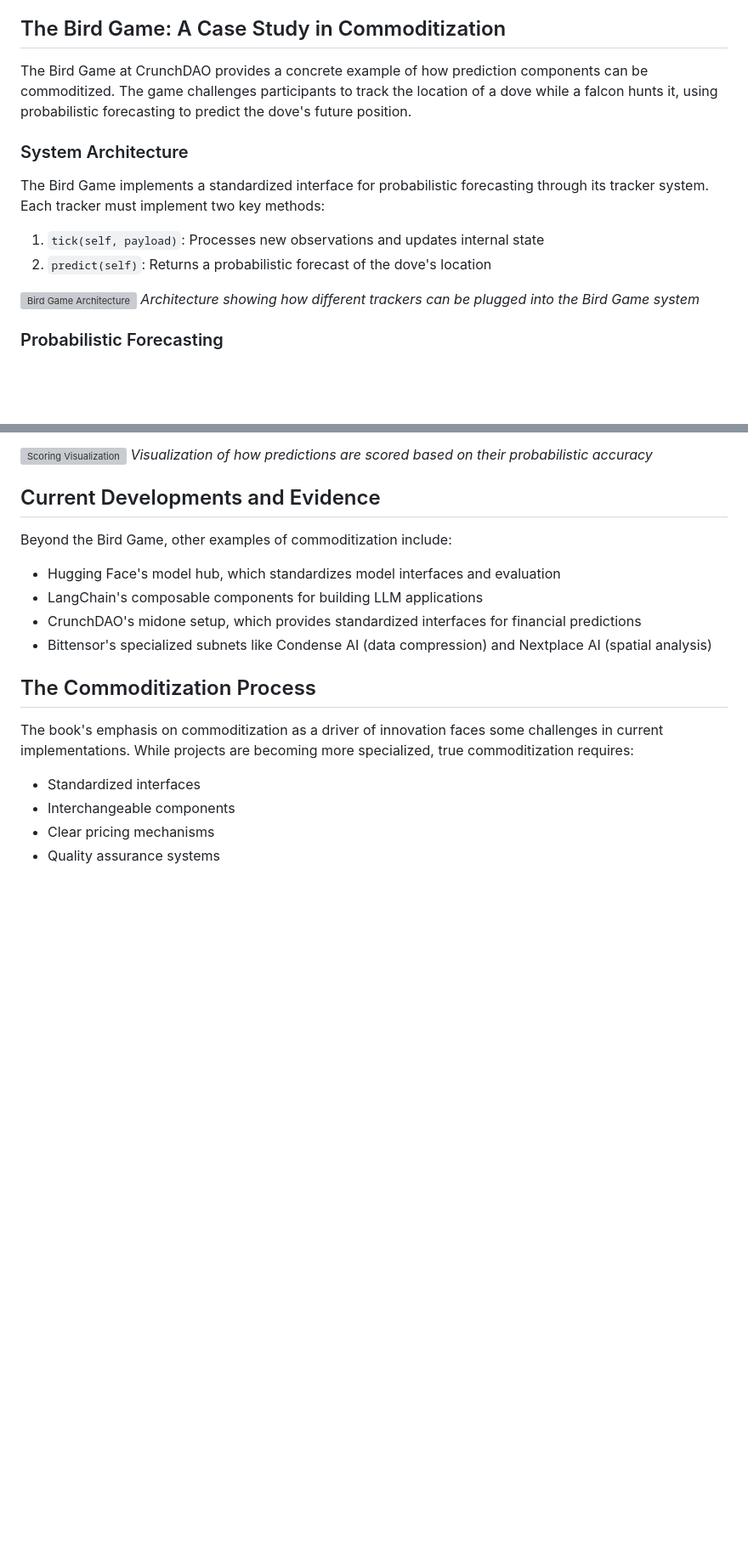
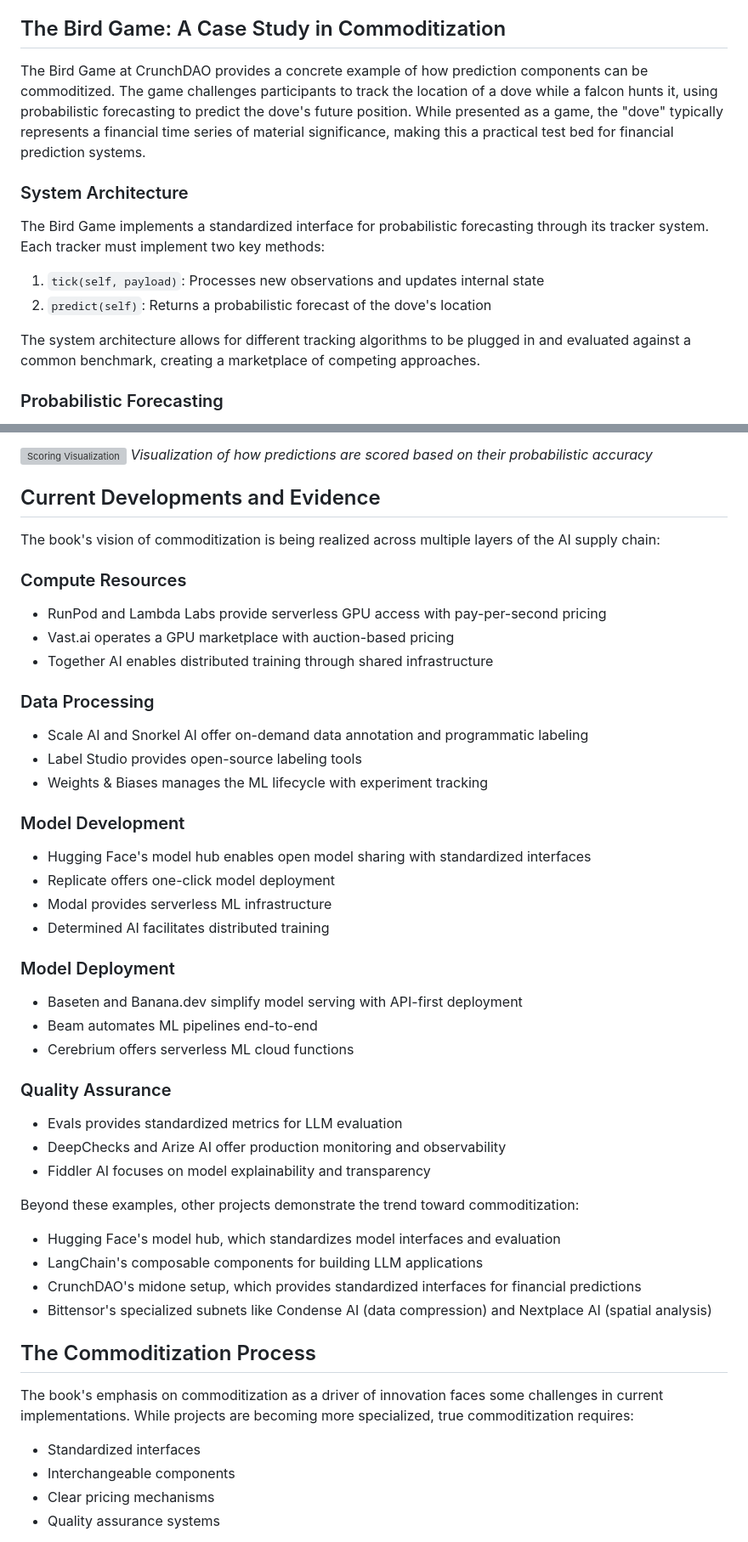
Before and after one commit to microprediction/cfmar, a Markdown page: book-critique/commoditization-essay.md, 2 parts joined by grey strips. Shown: that part at 85% size. Rendered like a GitHub page; blank space fills up the shorter version; grey boxes are pictures that could not be loaded.

```diff
--- a/book-critique/commoditization-essay.md
+++ b/book-critique/commoditization-essay.md
@@ -12,7 +12,7 @@ The book's logic centers on the idea that commoditization drives innovation by:
 
 ## The Bird Game: A Case Study in Commoditization
 
-The Bird Game at CrunchDAO provides a concrete example of how prediction components can be commoditized. The game challenges participants to track the location of a dove while a falcon hunts it, using probabilistic forecasting to predict the dove's future position.
+The Bird Game at CrunchDAO provides a concrete example of how prediction components can be commoditized. The game challenges participants to track the location of a dove while a falcon hunts it, using probabilistic forecasting to predict the dove's future position. While presented as a game, the "dove" typically represents a financial time series of material significance, making this a practical test bed for financial prediction systems.
 
 ### System Architecture
 
@@ -20,8 +20,7 @@ The Bird Game implements a standardized interface for probabilistic forecasting
 1. `tick(self, payload)`: Processes new observations and updates internal state
 2. `predict(self)`: Returns a probabilistic forecast of the dove's location
 
-![Bird Game Architecture](https://raw.githubusercontent.com/microprediction/birdgame/main/docs/assets/birdgame_arch.png)
-*Architecture showing how different trackers can be plugged into the Bird Game system*
+The system architecture allows for different tracking algorithms to be plugged in and evaluated against a common benchmark, creating a marketplace of competing approaches.
 
 ### Probabilistic Forecasting
 
@@ -81,7 +80,35 @@ The system uses a density-based scoring mechanism that rewards accurate probabil
 
 ## Current Developments and Evidence
 
-Beyond the Bird Game, other examples of commoditization include:
+The book's vision of commoditization is being realized across multiple layers of the AI supply chain:
+
+### Compute Resources
+- RunPod and Lambda Labs provide serverless GPU access with pay-per-second pricing
+- Vast.ai operates a GPU marketplace with auction-based pricing
+- Together AI enables distributed training through shared infrastructure
+
+### Data Processing
+- Scale AI and Snorkel AI offer on-demand data annotation and programmatic labeling
+- Label Studio provides open-source labeling tools
+- Weights & Biases manages the ML lifecycle with experiment tracking
+
+### Model Development
+- Hugging Face's model hub enables open model sharing with standardized interfaces
+- Replicate offers one-click model deployment
+- Modal provides serverless ML infrastructure
+- Determined AI facilitates distributed training
+
+### Model Deployment
+- Baseten and Banana.dev simplify model serving with API-first deployment
+- Beam automates ML pipelines end-to-end
+- Cerebrium offers serverless ML cloud functions
+
+### Quality Assurance
+- Evals provides standardized metrics for LLM evaluation
+- DeepChecks and Arize AI offer production monitoring and observability
+- Fiddler AI focuses on model explainability and transparency
+
+Beyond these examples, other projects demonstrate the trend toward commoditization:
 - Hugging Face's model hub, which standardizes model interfaces and evaluation
 - LangChain's composable components for building LLM applications
 - CrunchDAO's midone setup, which provides standardized interfaces for financial predictions
```
Also changed, not shown: other parts of book-critique/commoditization-essay.md (+30 -0 lines).
